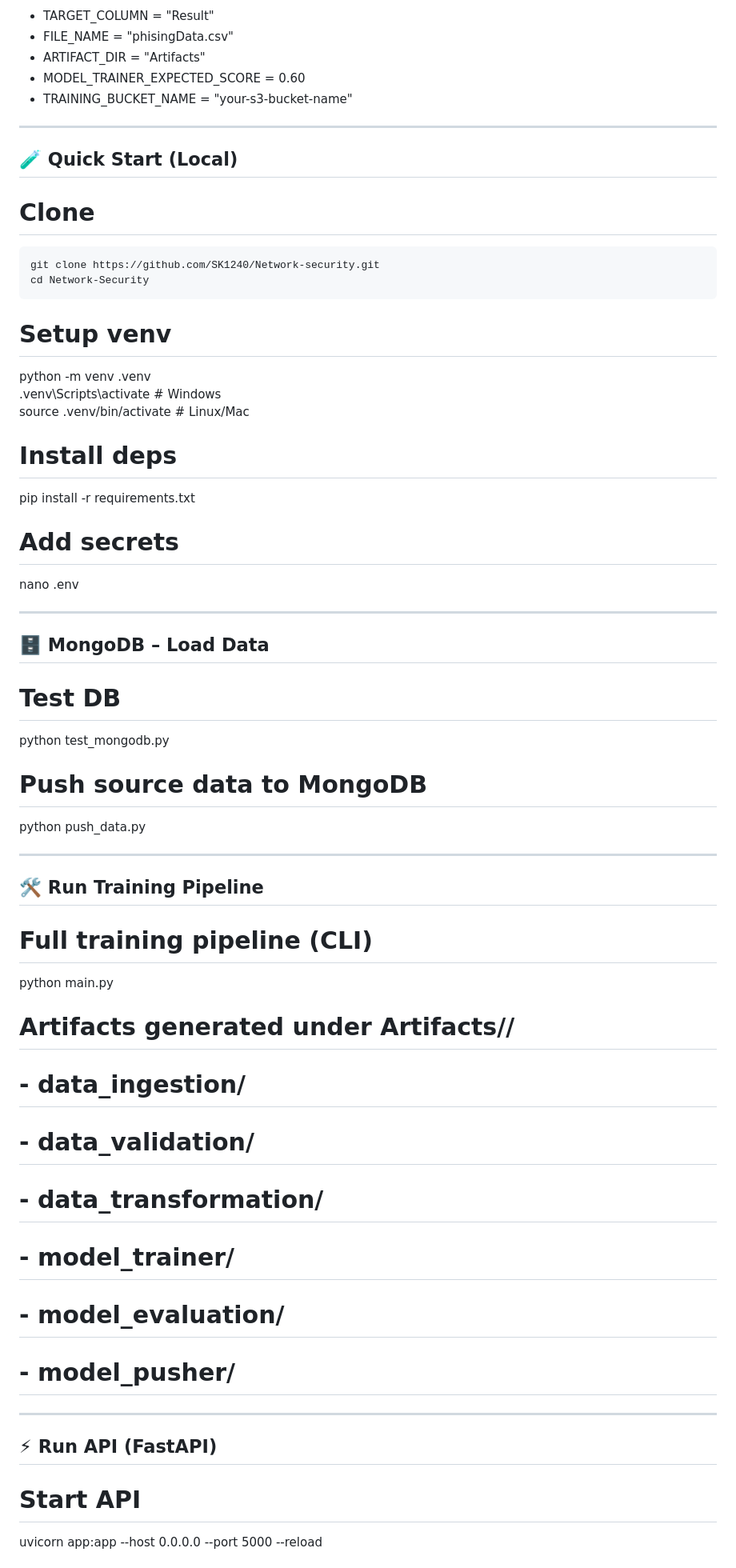
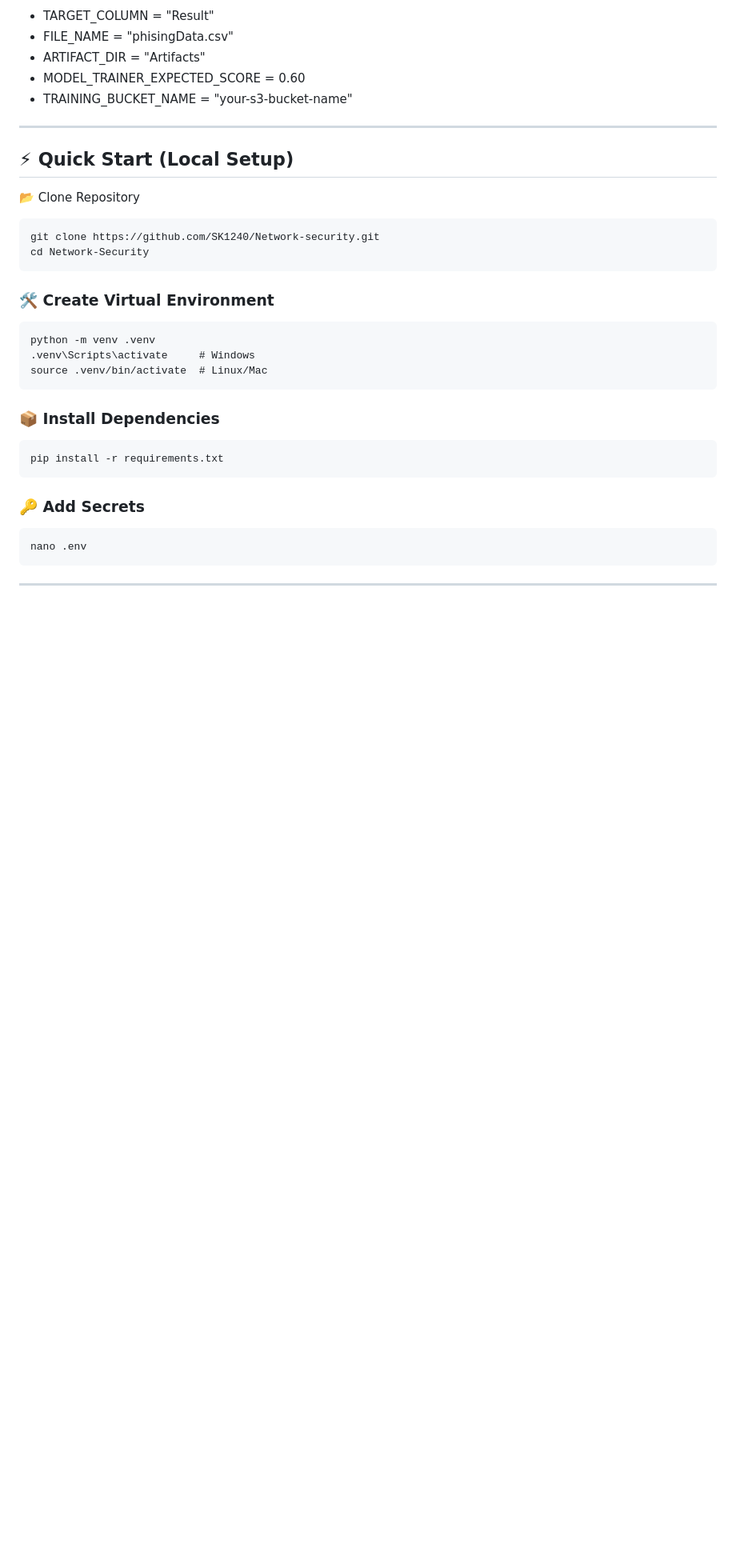
Before and after one commit to SK1240/Network-security, a Markdown page: README.md, the part around one of its changes. Shown at 80% size. Drawn GitHub-style; blank space fills up the shorter version.

````diff
--- a/README.md
+++ b/README.md
@@ -128,54 +128,29 @@ Open `networksecurity/constant/training_pipeline/__init__.py` and review:
 
 ---
 
-## 🧪 Quick Start (Local)
+## ⚡ Quick Start (Local Setup)
 
-# Clone
+📂 Clone Repository
 ```
 git clone https://github.com/SK1240/Network-security.git
 cd Network-Security
 ```
 
-# Setup venv
+### 🛠️ Create Virtual Environment
+```
 python -m venv .venv
-.venv\Scripts\activate   # Windows
-source .venv/bin/activate # Linux/Mac
+.venv\Scripts\activate     # Windows
+source .venv/bin/activate  # Linux/Mac
+```
 
-# Install deps
+### 📦 Install Dependencies
+```
 pip install -r requirements.txt
+```
 
-# Add secrets
+### 🔑 Add Secrets
+```
 nano .env
+```
 
 ---
-
-## 🗄️ MongoDB – Load Data
-
-# Test DB
-python test_mongodb.py
-
-# Push source data to MongoDB
-python push_data.py
-
----
-
-## 🛠️ Run Training Pipeline
-
-# Full training pipeline (CLI)
-python main.py
-
-# Artifacts generated under Artifacts/<timestamp>/
-#   - data_ingestion/
-#   - data_validation/
-#   - data_transformation/
-#   - model_trainer/
-#   - model_evaluation/
-#   - model_pusher/
-
----
-
-## ⚡ Run API (FastAPI)
-
-# Start API
-uvicorn app:app --host 0.0.0.0 --port 5000 --reload
-
````
Also changed, not shown: other parts of README.md (+0 -97 lines).
